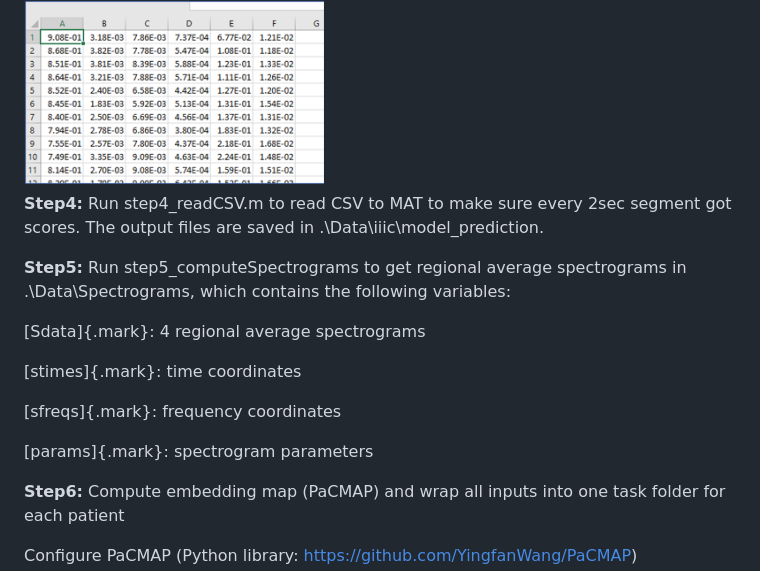
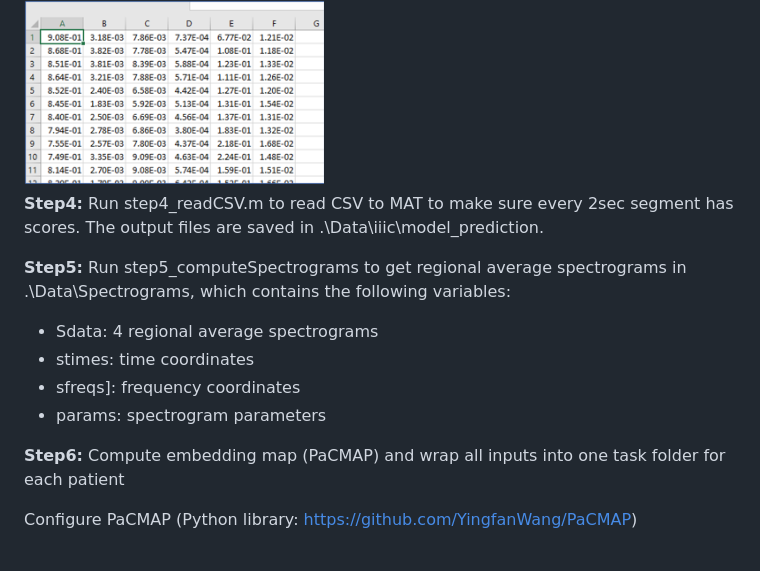
Before and after one commit to bdsp-core/Rapid_IIIC_Labeling_GUI, a Markdown page: README.md, the part around the change. Drawn GitHub-style.

```diff
--- a/README.md
+++ b/README.md
@@ -52,17 +52,14 @@ Eg. row #1: scores for [0 10sec], row #2: scores for [2 12sec], ...
 
 <img src="readme.fld/image004.png" alt="drawing" width="300"/>
 
-**Step4:** Run step4_readCSV.m to read CSV to MAT to make sure every 2sec segment got scores. The output files are saved in .\Data\iiic\model_prediction\.
+**Step4:** Run step4_readCSV.m to read CSV to MAT to make sure every 2sec segment has scores. The output files are saved in .\Data\iiic\model_prediction\.
 
 **Step5:** Run step5_computeSpectrograms to get regional average spectrograms in .\Data\Spectrograms\, which contains the following variables:
 
-[Sdata]{.mark}: 4 regional average spectrograms
-
-[stimes]{.mark}: time coordinates
-
-[sfreqs]{.mark}: frequency coordinates
-
-[params]{.mark}: spectrogram parameters
+- Sdata: 4 regional average spectrograms
+- stimes: time coordinates
+- sfreqs]: frequency coordinates
+- params: spectrogram parameters
 
 **Step6:** Compute embedding map (PaCMAP) and wrap all inputs into one task folder for each patient
 
```
